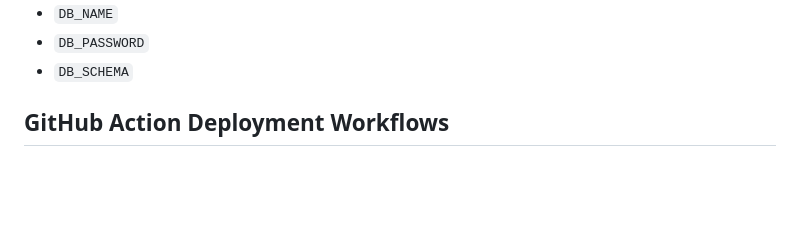
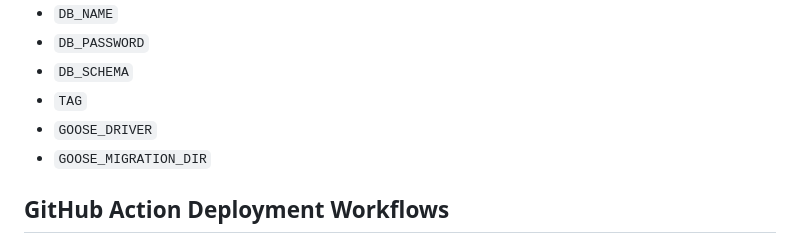
Before and after one commit to i-christian/school_management_system, a Markdown page: deployment.md, the part around the change. Drawn GitHub-style; blank space fills up the shorter version.

Commit message:
docs: update `deployment.md` to include missing secrets

```diff
--- a/deployment.md
+++ b/deployment.md
@@ -139,6 +139,9 @@ The current Github Actions workflows expect these secrets:
 * `DB_NAME`
 * `DB_PASSWORD`
 * `DB_SCHEMA`
+* `TAG`
+* `GOOSE_DRIVER`
+* `GOOSE_MIGRATION_DIR`
 
 ## GitHub Action Deployment Workflows
 
```
